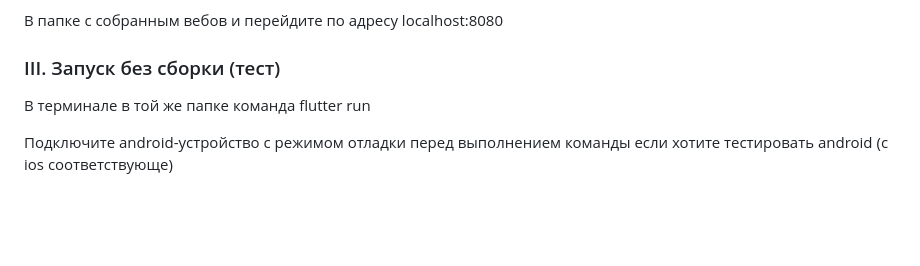
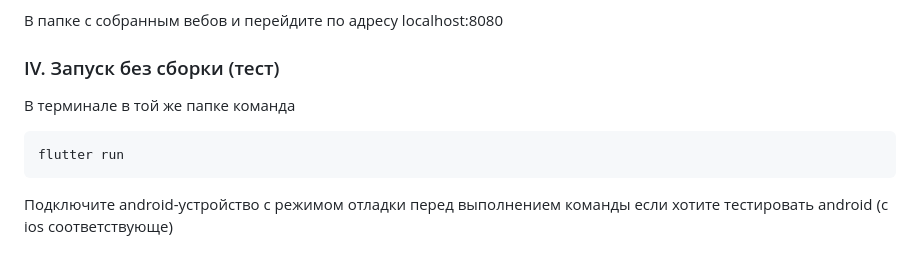
Before and after one commit to technoStrelkaTeam/Calendarium, a Markdown page: ИНСТРУКЦИЯ_К_СБОРКЕ.md, the part around one of its changes. Drawn GitHub-style; blank space fills up the shorter version.

````diff
--- a/ИНСТРУКЦИЯ_К_СБОРКЕ.md
+++ b/ИНСТРУКЦИЯ_К_СБОРКЕ.md
@@ -90,8 +122,10 @@ P.S. Если вам позволяют ресурсы компьютера, т
 
    В папке с собранным вебов и перейдите по адресу localhost:8080
 
-### III. Запуск без сборки (тест)
+### IV. Запуск без сборки (тест)
    В терминале в той же папке команда
+   ```bash
    flutter run
+```
 
 Подключите android-устройство с режимом отладки перед выполнением команды если хотите тестировать android (с ios соответствующе)
````
Also changed, not shown: other parts of ИНСТРУКЦИЯ_К_СБОРКЕ.md (+41 -9 lines).
